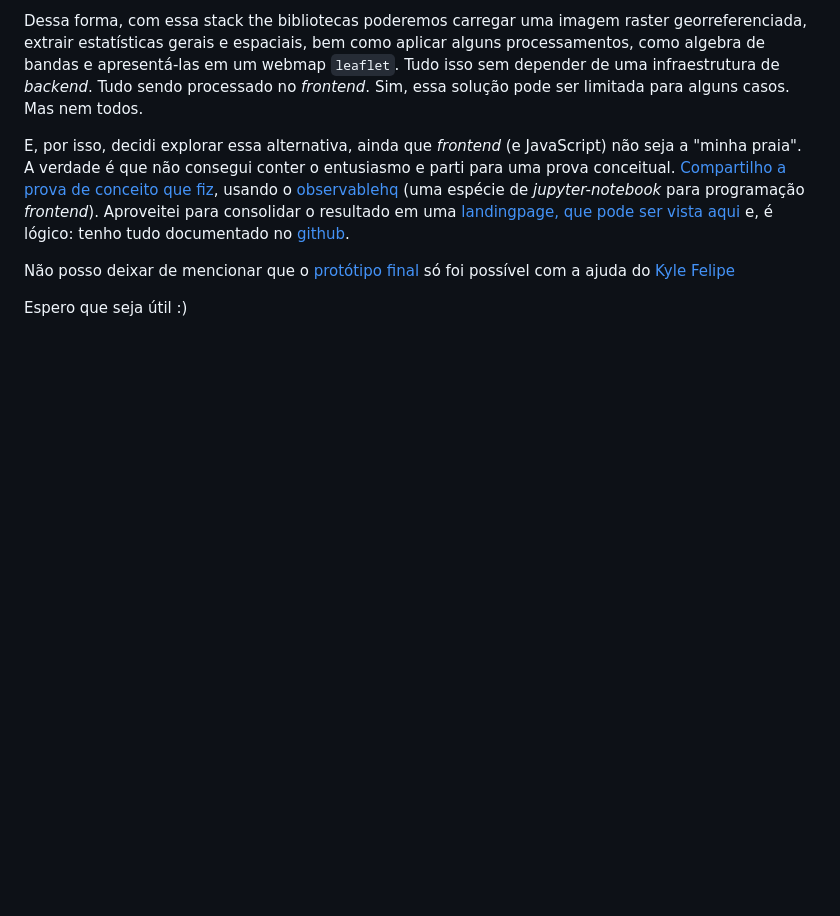
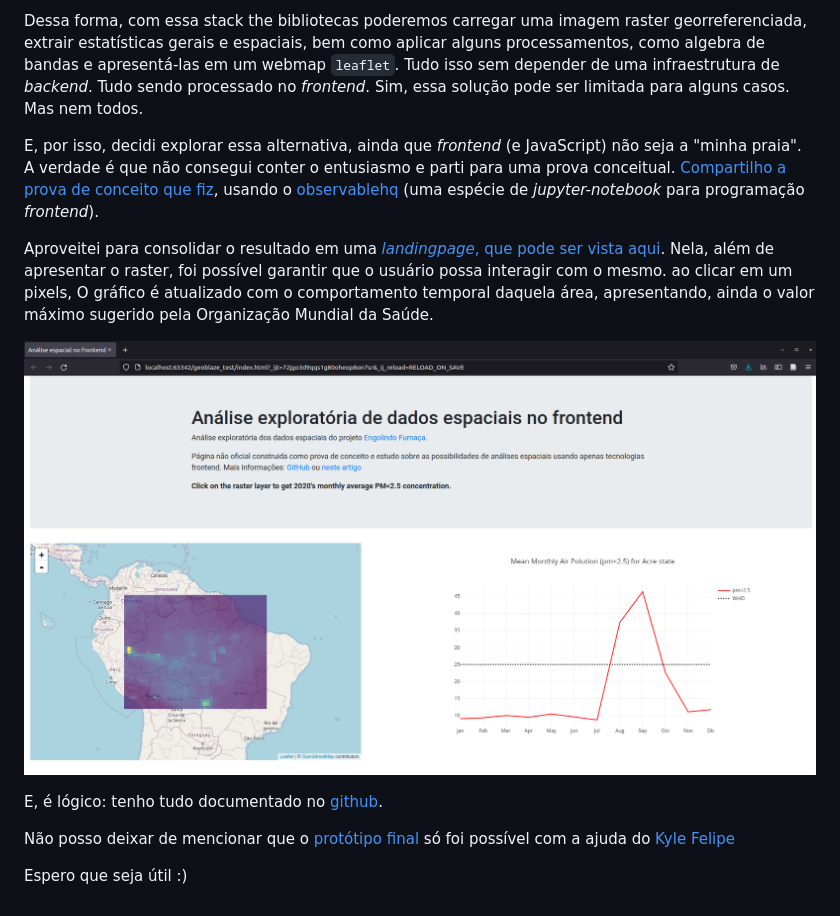
Before and after one commit to kylefelipe/geoblaze_test, a Markdown page: README.md, the part around the change. Drawn GitHub-style; pictures changed too: img/landingpage.png (added); blank space fills up the shorter version.

Commit message:
mudancas finais

```diff
--- a/README.md
+++ b/README.md
@@ -16,7 +16,13 @@ Pois foi ao moderar uma sessão da conferência [Free and Open Source Software f
 
 Dessa forma, com essa stack the bibliotecas poderemos carregar uma imagem raster georreferenciada, extrair estatísticas gerais e espaciais, bem como aplicar alguns processamentos, como algebra de bandas e apresentá-las em um webmap `leaflet`. Tudo isso sem depender de uma infraestrutura de *backend*. Tudo sendo processado no *frontend*. Sim, essa solução pode ser limitada para alguns casos. Mas nem todos.
 
-E, por isso, decidi explorar essa alternativa, ainda que *frontend* (e JavaScript) não seja a "minha praia". A verdade é que não consegui conter o entusiasmo e parti para uma prova conceitual. [Compartilho a prova de conceito que fiz](https://observablehq.com/@felipesbarros/proof_of_concept_geoblaze), usando o [observablehq](https://observablehq.com) (uma espécie de *jupyter-notebook* para programação *frontend*). Aproveitei para consolidar o resultado em uma [landingpage, que pode ser vista aqui](https://felipesbarros.github.io/geoblaze_test/) e, é lógico: tenho tudo documentado no [github](https://github.com/felipesbarros/geoblaze_test/).
+E, por isso, decidi explorar essa alternativa, ainda que *frontend* (e JavaScript) não seja a "minha praia". A verdade é que não consegui conter o entusiasmo e parti para uma prova conceitual. [Compartilho a prova de conceito que fiz](https://observablehq.com/@felipesbarros/proof_of_concept_geoblaze), usando o [observablehq](https://observablehq.com) (uma espécie de *jupyter-notebook* para programação *frontend*).
+
+Aproveitei para consolidar o resultado em uma [*landingpage*, que pode ser vista aqui](https://felipesbarros.github.io/geoblaze_test/). Nela, além de apresentar o raster, foi possível garantir que o usuário possa interagir com o mesmo. ao clicar em um pixels, O gráfico é atualizado com o comportamento temporal daquela área, apresentando, ainda o valor máximo sugerido pela Organização Mundial da Saúde.
+
+![](./img/landingpage.png)
+
+E, é lógico: tenho tudo documentado no [github](https://github.com/felipesbarros/geoblaze_test/).
 
 Não posso deixar de mencionar que o [protótipo final](https://felipesbarros.github.io/geoblaze_test/) só foi possível com a ajuda do [Kyle Felipe](https://github.com/kylefelipe)
 
```
Also changed, not shown: img/Geoblaze.png (renamed from Geoblaze.png).
